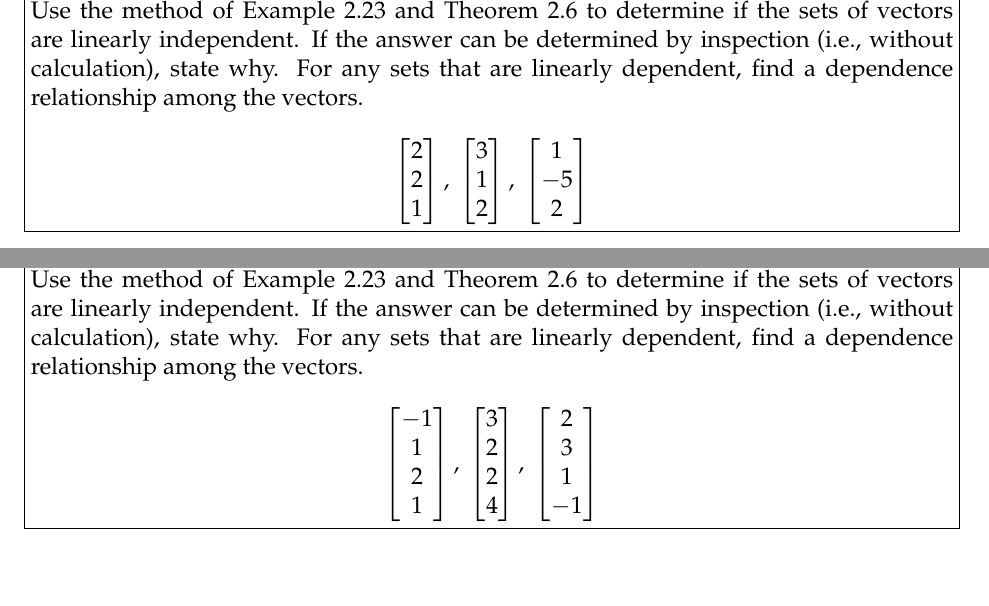
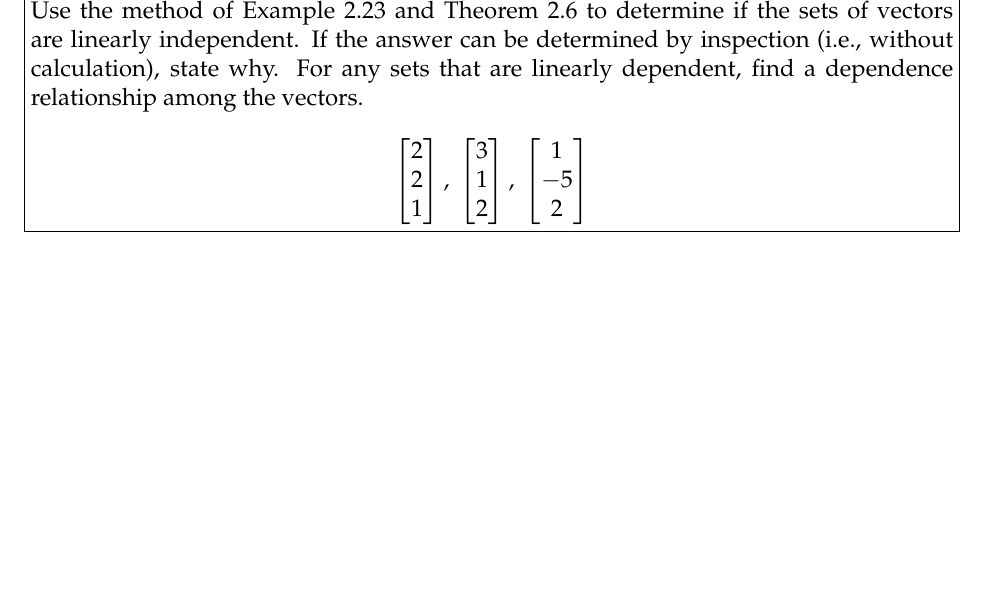
Before and after one commit to cdipaolo/math40-psets, a LaTeX document (feb_2.tex): two parts of pages 3 and 4 of 7 before the commit and part of page 3 of 6 after it, the two joined at a grey line, cut so that both start at the same text. Compiled offline with pdfLaTeX.

Commit message:
Removed problem 28 because it was not assigned

```diff
--- a/feb_2.tex
+++ b/feb_2.tex
@@ -91,24 +91,3 @@ Use the method of Example 2.23 and Theorem 2.6 to determine if the sets of vecto
 \end{solution}
 \newpage
 
-% 2.2.28 %
-\begin{problem}[2.2.28]
-
-Use the method of Example 2.23 and Theorem 2.6 to determine if the sets of vectors are linearly independent. If the answer can be determined by inspection (i.e., without calculation), state why. For any sets that are linearly dependent, find a dependence relationship among the vectors.$$\begin{bmatrix}
-	-1\\
-	1\\
-	2\\
-	1
-\end{bmatrix}\text{, }\begin{bmatrix}
-	3\\
-	2\\
-	2\\
-	4
-\end{bmatrix}\text{, }\begin{bmatrix}
-	2\\
-	3\\
-	1\\
-	-1
-\end{bmatrix}$$
-
-\end{problem}
```
Also changed, not shown: feb_2.pdf, feb_2.tex (6 more changed lines).
